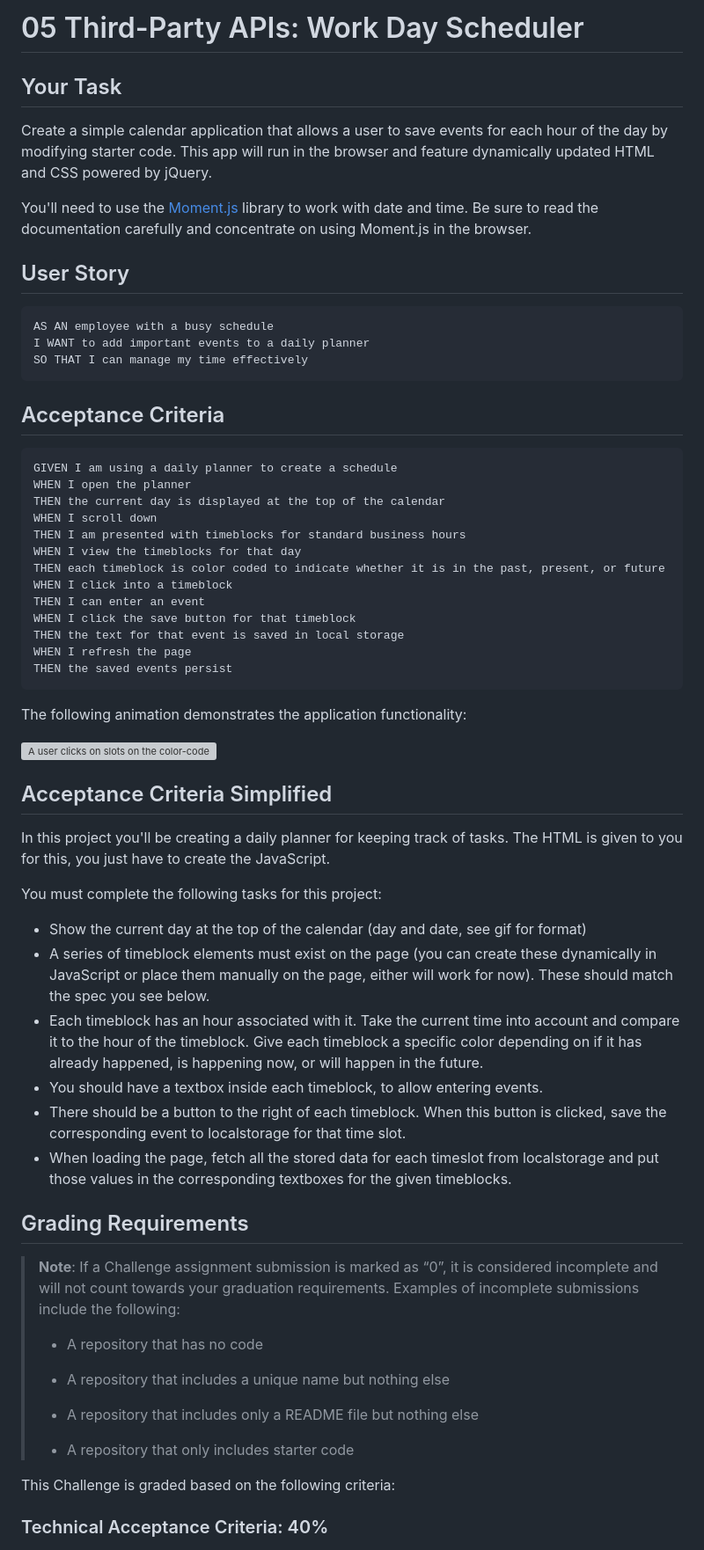
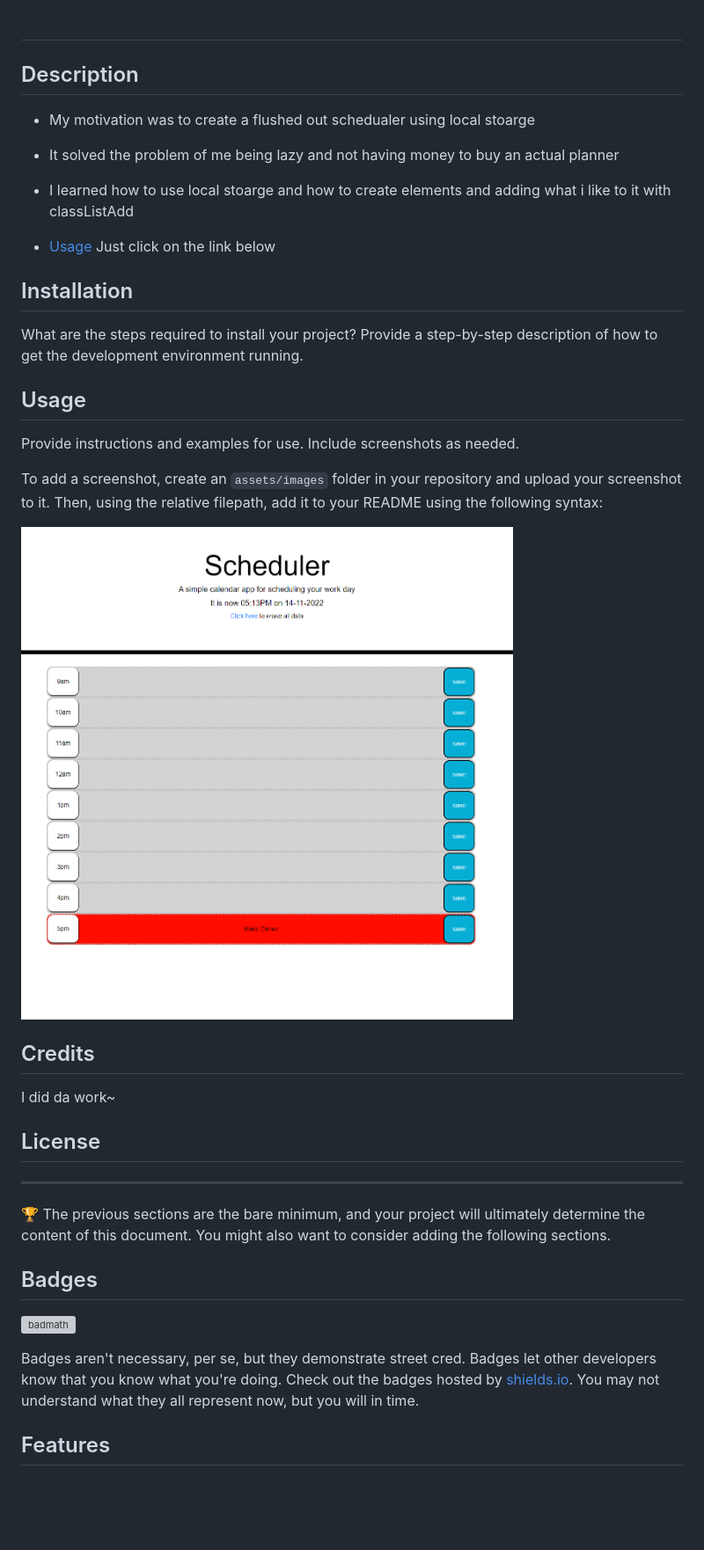
Before and after one commit to craftersol728/Dark-Mode-24h-Schedual, a Markdown page: README.md, the part around the change printed below. Shown: that part at 88% size. Rendered like a GitHub page; pictures changed too: assets/images/schedual.png (added); blank space fills up the shorter version; grey boxes are pictures that could not be loaded.

````diff
--- a/README.md
+++ b/README.md
@@ -1,67 +1,39 @@
-# 05 Third-Party APIs: Work Day Scheduler
+# <Amazing Schedualer>
 
-## Your Task
+## Description
 
-Create a simple calendar application that allows a user to save events for each hour of the day by modifying starter code. This app will run in the browser and feature dynamically updated HTML and CSS powered by jQuery.
+- My motivation was to create a flushed out schedualer using local stoarge
 
-You'll need to use the [Moment.js](https://momentjs.com/) library to work with date and time. Be sure to read the documentation carefully and concentrate on using Moment.js in the browser.
+- It solved the problem of me being lazy and not having money to buy an actual planner
+- I learned how to use local stoarge and how to create elements and adding what i like to it with classListAdd
+- [Usage](#usage)  Just click on the link below
 
-## User Story
+## Installation
 
-```md
-AS AN employee with a busy schedule
-I WANT to add important events to a daily planner
-SO THAT I can manage my time effectively
-```
+What are the steps required to install your project? Provide a step-by-step description of how to get the development environment running.
 
-## Acceptance Criteria
+## Usage
 
-```md
-GIVEN I am using a daily planner to create a schedule
-WHEN I open the planner
-THEN the current day is displayed at the top of the calendar
-WHEN I scroll down
-THEN I am presented with timeblocks for standard business hours
-WHEN I view the timeblocks for that day
-THEN each timeblock is color coded to indicate whether it is in the past, present, or future
-WHEN I click into a timeblock
-THEN I can enter an event
-WHEN I click the save button for that timeblock
-THEN the text for that event is saved in local storage
-WHEN I refresh the page
-THEN the saved events persist
-```
+Provide instructions and examples for use. Include screenshots as needed.
 
-The following animation demonstrates the application functionality:
+To add a screenshot, create an `assets/images` folder in your repository and upload your screenshot to it. Then, using the relative filepath, add it to your README using the following syntax:
 
-![A user clicks on slots on the color-coded calendar and edits the events.](./Assets/05-third-party-apis-homework-demo.gif)
+![alt text](./assets/images/schedual.png)
 
-## Acceptance Criteria Simplified
 
-In this project you'll be creating a daily planner for keeping track of tasks. The HTML is given to you for this, you just have to create the JavaScript.
+## Credits
+I did da work~
 
-You must complete the following tasks for this project:
+## License
+---
 
-* Show the current day at the top of the calendar (day and date, see gif for format)
-* A series of timeblock elements must exist on the page (you can create these dynamically in JavaScript or place them manually on the page, either will work for now). These should match the spec you see below.
-* Each timeblock has an hour associated with it. Take the current time into account and compare it to the hour of the timeblock. Give each timeblock a specific color depending on if it has already happened, is happening now, or will happen in the future.
-* You should have a textbox inside each timeblock, to allow entering events.
-* There should be a button to the right of each timeblock. When this button is clicked, save the corresponding event to localstorage for that time slot.
-* When loading the page, fetch all the stored data for each timeslot from localstorage and put those values in the corresponding textboxes for the given timeblocks.
+🏆 The previous sections are the bare minimum, and your project will ultimately determine the content of this document. You might also want to consider adding the following sections.
 
-## Grading Requirements
+## Badges
 
-> **Note**: If a Challenge assignment submission is marked as “0”, it is considered incomplete and will not count towards your graduation requirements. Examples of incomplete submissions include the following:
->
-> * A repository that has no code
->
-> * A repository that includes a unique name but nothing else
->
-> * A repository that includes only a README file but nothing else
->
-> * A repository that only includes starter code
+![badmath](https://img.shields.io/github/languages/top/lernantino/badmath)
 
-This Challenge is graded based on the following criteria:
+Badges aren't necessary, per se, but they demonstrate street cred. Badges let other developers know that you know what you're doing. Check out the badges hosted by [shields.io](https://shields.io/). You may not understand what they all represent now, but you will in time.
 
-### Technical Acceptance Criteria: 40%
+## Features
 
````
Also changed, not shown: other parts of README.md (+1 -44 lines), 2 other files.
